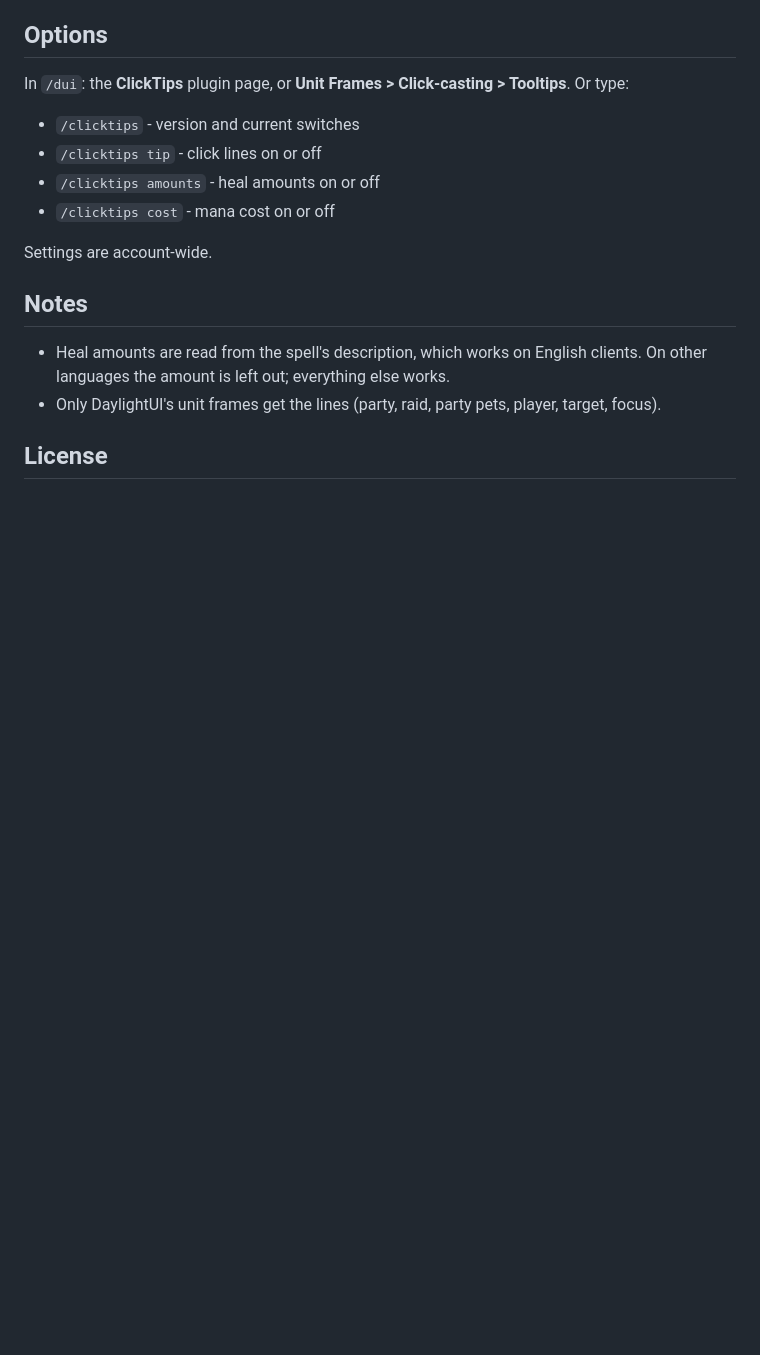
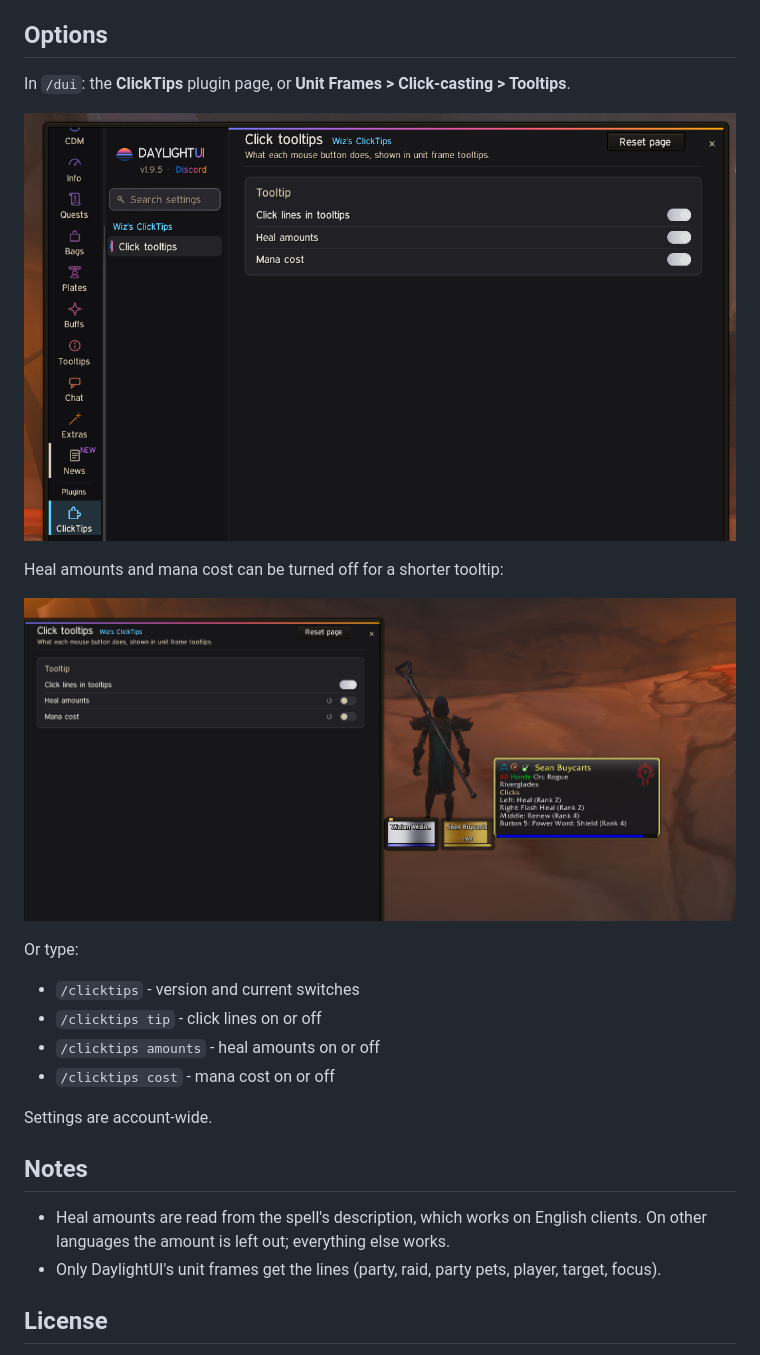
Before and after one commit to WizardLumps/DaylightClickTips, a Markdown page: README.md, the part around one of its changes. GitHub-like rendering; pictures changed too: docs/screenshots/options-switches-off.png (added), docs/screenshots/options.png (added); blank space fills up the shorter version.

```diff
--- a/README.md
+++ b/README.md
@@ -25,6 +24,13 @@ Middle: Dispel Magic             out of range
 
 ## Options
 In `/dui`: the **ClickTips** plugin page, or **Unit Frames > Click-casting > Tooltips**.
+
+![The ClickTips page in /dui](docs/screenshots/options.png)
+
+Heal amounts and mana cost can be turned off for a shorter tooltip:
+
+![Heal amounts and mana cost off](docs/screenshots/options-switches-off.png)
+
 Or type:
 - `/clicktips` - version and current switches
 - `/clicktips tip` - click lines on or off
```
Also changed, not shown: other parts of README.md (+6 -7 lines), docs/screenshots/tooltip-shift.png (added), docs/screenshots/tooltip.png (added).
